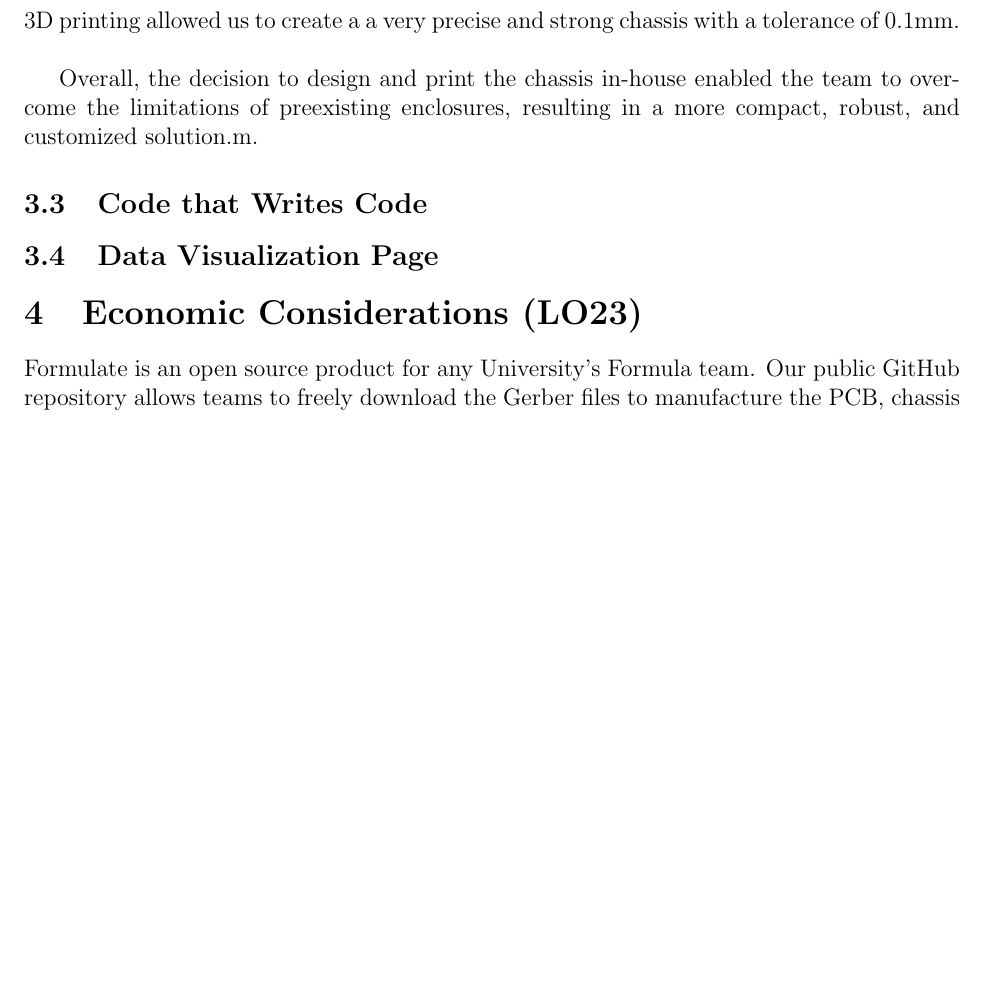
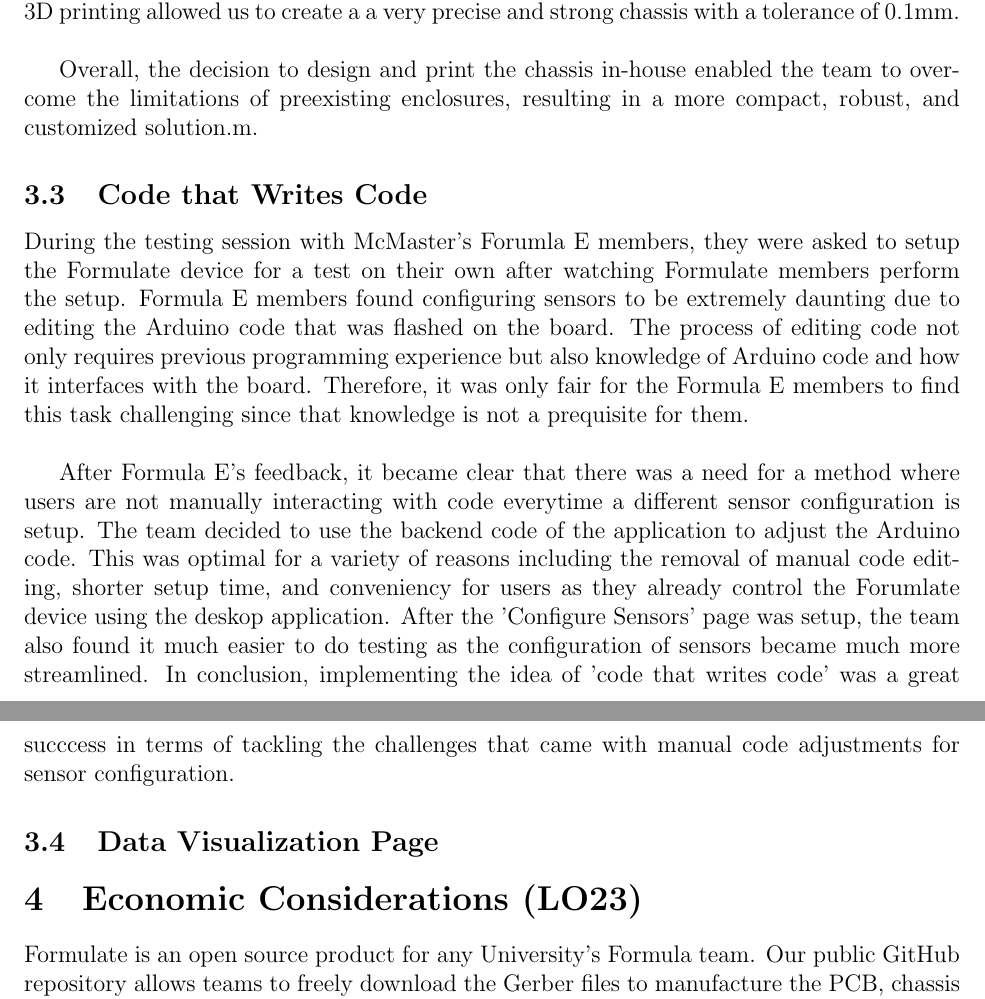
Before and after one commit to ahmed-nazir/Capstone, a LaTeX document (docs/Reflection/Reflection.tex): part of page 5 of 7 before the commit and two parts of pages 5 and 6 of 7 after it, the two joined at a grey line, cut so that both start at the same text, the shorter picture padded with empty space. Compiled offline with pdfLaTeX.

Commit message:
[Doc] REV1 Updated Reflection

```diff
--- a/docs/Reflection/Reflection.tex
+++ b/docs/Reflection/Reflection.tex
@@ -131,6 +144,16 @@ Overall, the decision to design and print the chassis in-house enabled the team
 \subsection{Code that Writes Code}
 %Something Stephen added
 %Why did you choose to write code that writes code? This is about why we did it
+During the testing session with McMaster's Forumla E members, they were asked to setup the Formulate device for a test on their own after watching Formulate
+members perform the setup. Formula E members found configuring sensors to be extremely daunting due to editing the Arduino code that was flashed on the board.
+The process of editing code not only requires previous programming experience but also knowledge of Arduino code and how it interfaces with the board. Therefore,
+it was only fair for the Formula E members to find this task challenging since that knowledge is not a prequisite for them. \\
+
+After Formula E's feedback, it became clear that there was a need for a method where users are not manually interacting with code everytime a different sensor
+configuration is setup. The team decided to use the backend code of the application to adjust the Arduino code. This was optimal for a variety of reasons including
+the removal of manual code editing, shorter setup time, and conveniency for users as they already control the Forumlate device using the deskop application. After the
+'Configure Sensors' page was setup, the team also found it much easier to do testing as the configuration of sensors became much more streamlined. In conclusion,
+implementing the idea of 'code that writes code' was a great succcess in terms of tackling the challenges that came with manual code adjustments for sensor configuration.
 
 \subsection{Data Visualization Page}
 %Something Stephen added
```
Also changed, not shown: docs/Reflection/Reflection.pdf, docs/Reflection/Reflection.tex (13 more changed lines).
